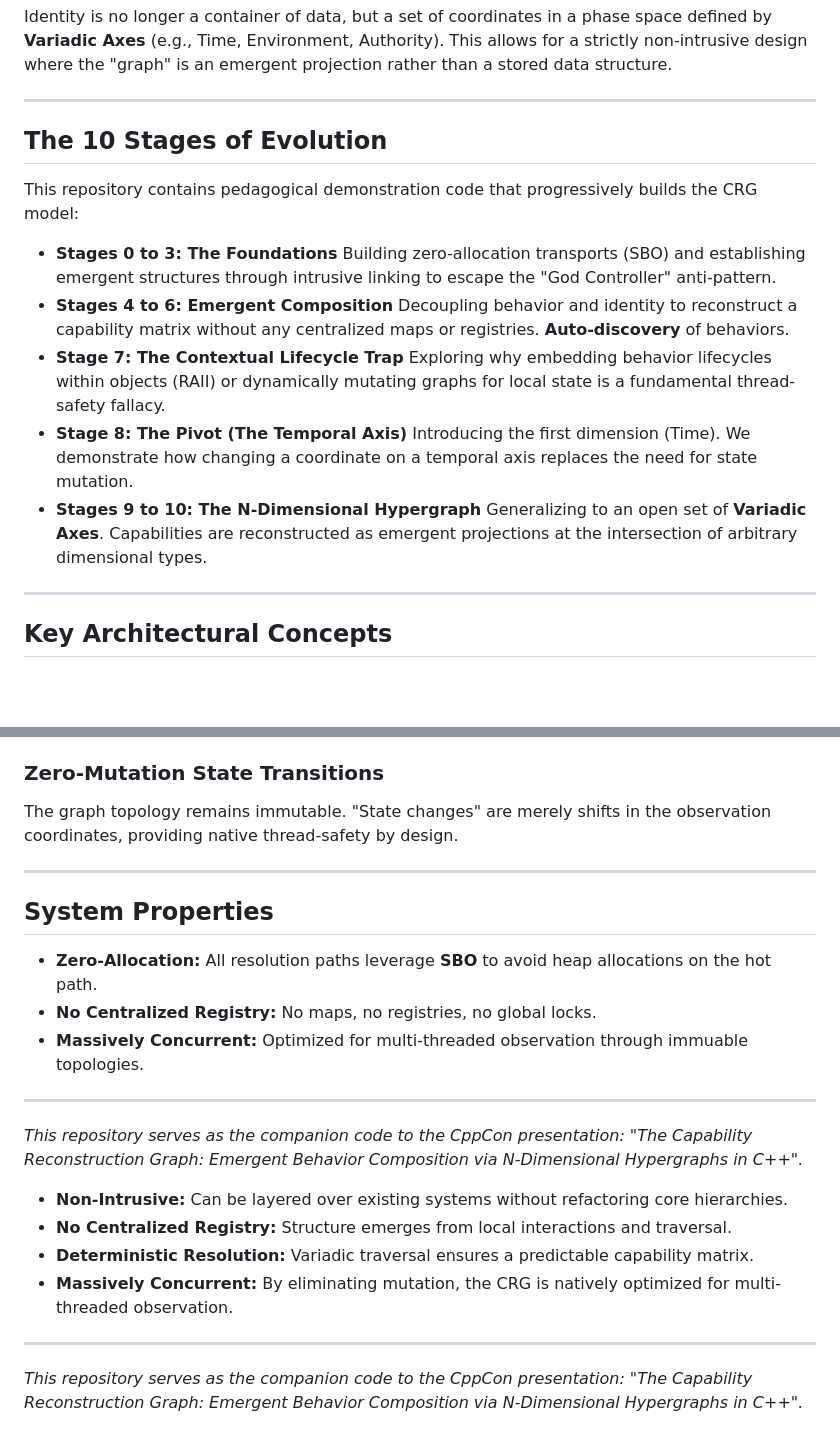
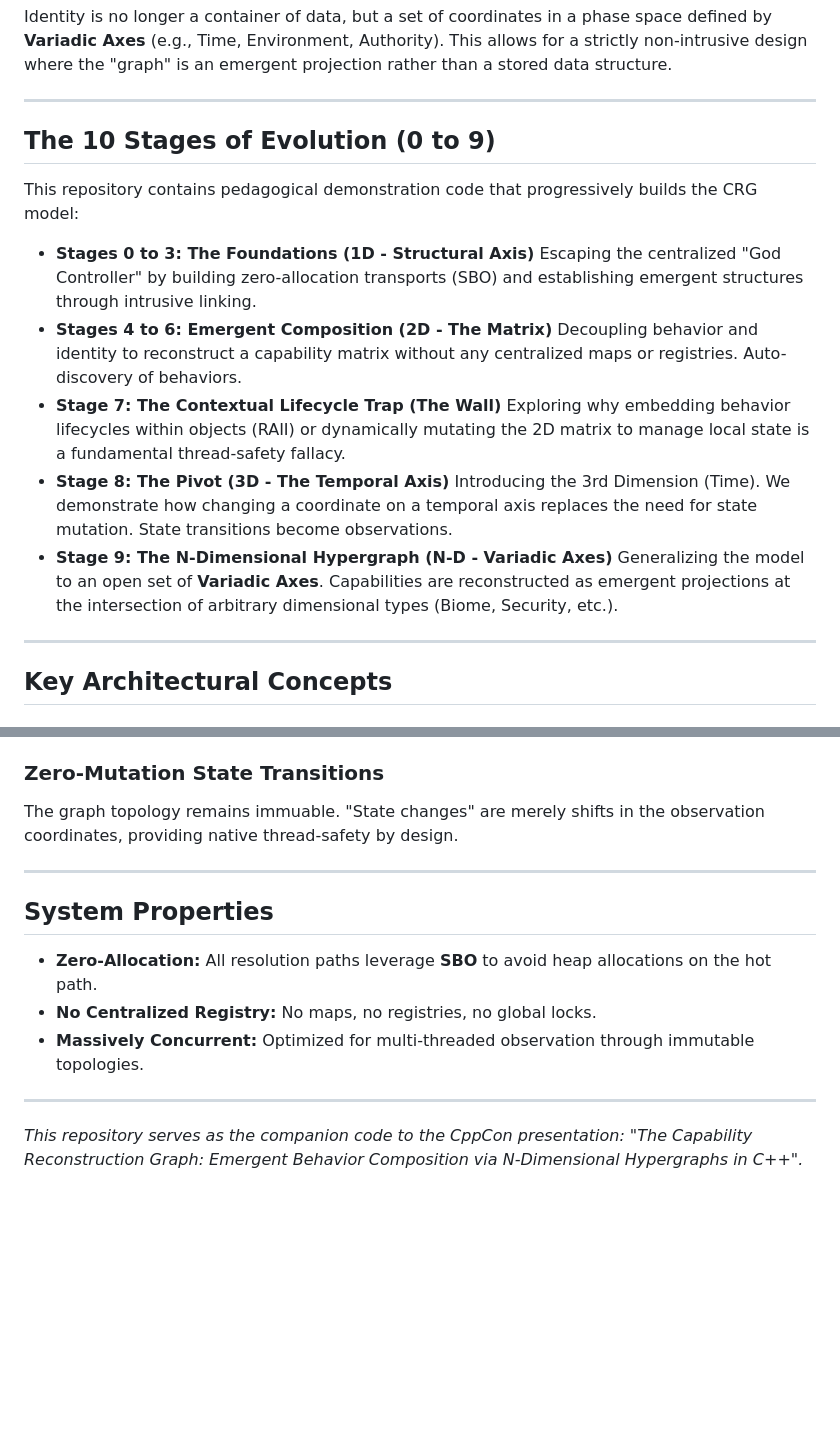
Before and after one commit to CT-74/CapabilityReconstructionGraph, a Markdown page: README.md, 2 parts joined by grey strips. GitHub-like rendering; blank space fills up the shorter version.

Commit message:
final readme

```diff
--- a/README.md
+++ b/README.md
@@ -78,20 +21,20 @@ Identity is no longer a container of data, but a set of coordinates in a phase s
 
 ---
 
-## The 10 Stages of Evolution
+## The 10 Stages of Evolution (0 to 9)
 
 This repository contains pedagogical demonstration code that progressively builds the CRG model:
 
-* **Stages 0 to 3: The Foundations**
-  Building zero-allocation transports (SBO) and establishing emergent structures through intrusive linking to escape the "God Controller" anti-pattern.
-* **Stages 4 to 6: Emergent Composition**
-  Decoupling behavior and identity to reconstruct a capability matrix without any centralized maps or registries. **Auto-discovery** of behaviors.
-* **Stage 7: The Contextual Lifecycle Trap**
-  Exploring why embedding behavior lifecycles within objects (RAII) or dynamically mutating graphs for local state is a fundamental thread-safety fallacy.
-* **Stage 8: The Pivot (The Temporal Axis)**
-  Introducing the first dimension (Time). We demonstrate how changing a coordinate on a temporal axis replaces the need for state mutation.
-* **Stages 9 to 10: The N-Dimensional Hypergraph**
-  Generalizing to an open set of **Variadic Axes**. Capabilities are reconstructed as emergent projections at the intersection of arbitrary dimensional types.
+* **Stages 0 to 3: The Foundations (1D - Structural Axis)**
+  Escaping the centralized "God Controller" by building zero-allocation transports (SBO) and establishing emergent structures through intrusive linking.
+* **Stages 4 to 6: Emergent Composition (2D - The Matrix)**
+  Decoupling behavior and identity to reconstruct a capability matrix without any centralized maps or registries. Auto-discovery of behaviors.
+* **Stage 7: The Contextual Lifecycle Trap (The Wall)**
+  Exploring why embedding behavior lifecycles within objects (RAII) or dynamically mutating the 2D matrix to manage local state is a fundamental thread-safety fallacy.
+* **Stage 8: The Pivot (3D - The Temporal Axis)**
+  Introducing the 3rd Dimension (Time). We demonstrate how changing a coordinate on a temporal axis replaces the need for state mutation. State transitions become observations.
+* **Stage 9: The N-Dimensional Hypergraph (N-D - Variadic Axes)**
+  Generalizing the model to an open set of **Variadic Axes**. Capabilities are reconstructed as emergent projections at the intersection of arbitrary dimensional types (Biome, Security, etc.).
 
 ---
 
@@ -105,7 +48,7 @@ Identity is a coordinate $(d_1, d_2, ..., d_n)$ where dimensions are defined by
 Example: `crg::axis<Time>`, `crg::axis<Environment>`, or any custom domain dimension.
 
 ### Zero-Mutation State Transitions
-The graph topology remains immutable. "State changes" are merely shifts in the observation coordinates, providing native thread-safety by design.
+The graph topology remains immuable. "State changes" are merely shifts in the observation coordinates, providing native thread-safety by design.
 
 ---
 
@@ -113,18 +56,8 @@ The graph topology remains immutable. "State changes" are merely shifts in the o
 
 * **Zero-Allocation:** All resolution paths leverage **SBO** to avoid heap allocations on the hot path.
 * **No Centralized Registry:** No maps, no registries, no global locks.
-* **Massively Concurrent:** Optimized for multi-threaded observation through immuable topologies.
+* **Massively Concurrent:** Optimized for multi-threaded observation through immutable topologies.
 
 ---
 
 *This repository serves as the companion code to the CppCon presentation: "The Capability Reconstruction Graph: Emergent Behavior Composition via N-Dimensional Hypergraphs in C++".*
-
-
-* **Non-Intrusive:** Can be layered over existing systems without refactoring core hierarchies.
-* **No Centralized Registry:** Structure emerges from local interactions and traversal.
-* **Deterministic Resolution:** Variadic traversal ensures a predictable capability matrix.
-* **Massively Concurrent:** By eliminating mutation, the CRG is natively optimized for multi-threaded observation.
-
----
-
-*This repository serves as the companion code to the CppCon presentation: "The Capability Reconstruction Graph: Emergent Behavior Composition via N-Dimensional Hypergraphs in C++".*
```
Also changed, not shown: other parts of README.md (+0 -57 lines).
